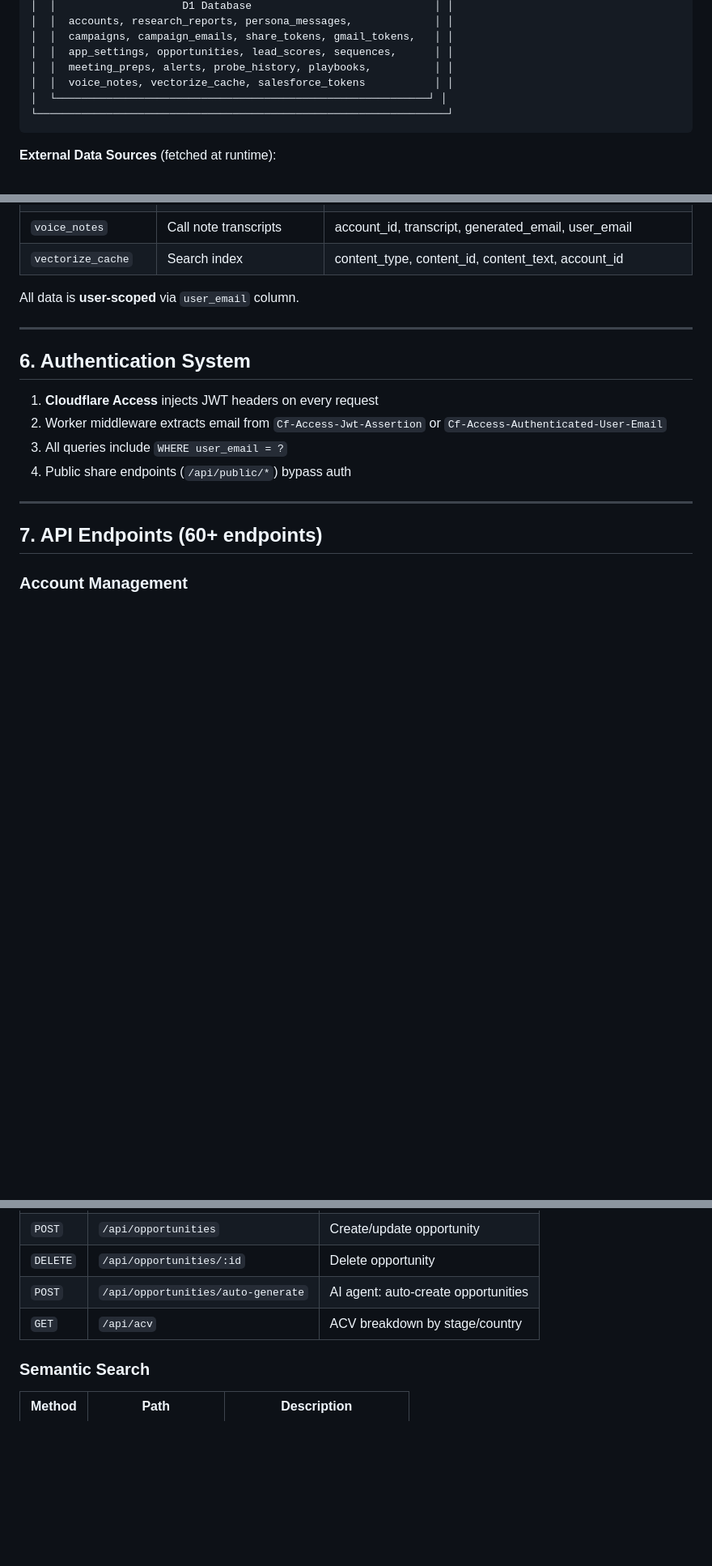
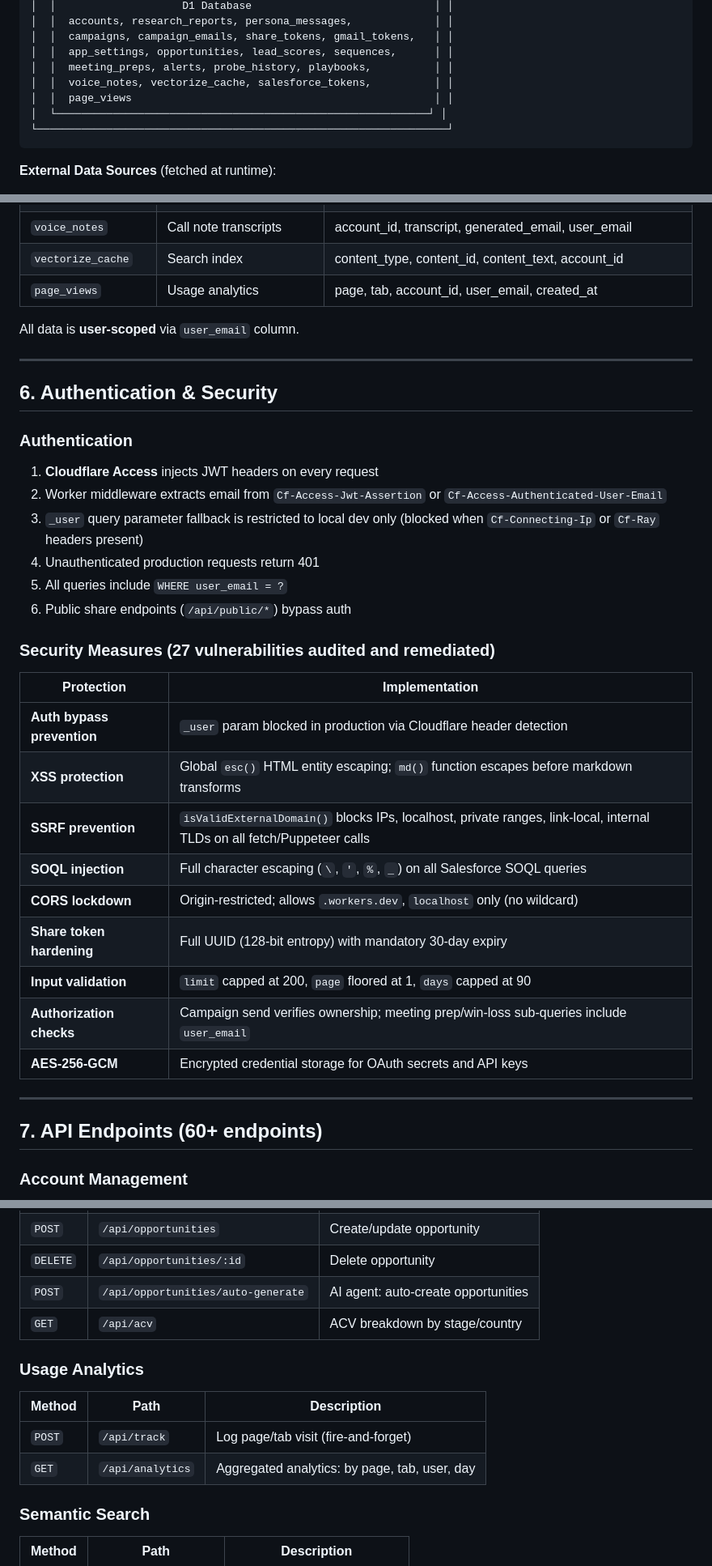
Before and after one commit to pottaarun/RevFlare, a Markdown page: README.md, 3 parts joined by grey strips. Shown at 81% size. Rendered like a GitHub page; blank space fills up the shorter version.

````diff
--- a/README.md
+++ b/README.md
@@ -84,7 +86,8 @@ The entire application is a **single Cloudflare Worker** (~3,500 lines of TypeSc
 │  │  campaigns, campaign_emails, share_tokens, gmail_tokens,   │ │
 │  │  app_settings, opportunities, lead_scores, sequences,      │ │
 │  │  meeting_preps, alerts, probe_history, playbooks,          │ │
-│  │  voice_notes, vectorize_cache, salesforce_tokens           │ │
+│  │  voice_notes, vectorize_cache, salesforce_tokens,          │ │
+│  │  page_views                                                │ │
 │  └───────────────────────────────────────────────────────────┘ │
 └─────────────────────────────────────────────────────────────────┘
 ```
@@ -161,17 +164,35 @@ Worker secrets always take priority over D1 settings.
 | `playbooks` | Reusable sales templates | name, persona, industry, template, usage_count |
 | `voice_notes` | Call note transcripts | account_id, transcript, generated_email, user_email |
 | `vectorize_cache` | Search index | content_type, content_id, content_text, account_id |
+| `page_views` | Usage analytics | page, tab, account_id, user_email, created_at |
 
 All data is **user-scoped** via `user_email` column.
 
 ---
 
-## 6. Authentication System
+## 6. Authentication & Security
 
+### Authentication
 1. **Cloudflare Access** injects JWT headers on every request
 2. Worker middleware extracts email from `Cf-Access-Jwt-Assertion` or `Cf-Access-Authenticated-User-Email`
-3. All queries include `WHERE user_email = ?`
-4. Public share endpoints (`/api/public/*`) bypass auth
+3. `_user` query parameter fallback is restricted to local dev only (blocked when `Cf-Connecting-Ip` or `Cf-Ray` headers present)
+4. Unauthenticated production requests return 401
+5. All queries include `WHERE user_email = ?`
+6. Public share endpoints (`/api/public/*`) bypass auth
+
+### Security Measures (27 vulnerabilities audited and remediated)
+
+| Protection | Implementation |
+|-----------|----------------|
+| **Auth bypass prevention** | `_user` param blocked in production via Cloudflare header detection |
+| **XSS protection** | Global `esc()` HTML entity escaping; `md()` function escapes before markdown transforms |
+| **SSRF prevention** | `isValidExternalDomain()` blocks IPs, localhost, private ranges, link-local, internal TLDs on all fetch/Puppeteer calls |
+| **SOQL injection** | Full character escaping (`\`, `'`, `%`, `_`) on all Salesforce SOQL queries |
+| **CORS lockdown** | Origin-restricted; allows `.workers.dev`, `localhost` only (no wildcard) |
+| **Share token hardening** | Full UUID (128-bit entropy) with mandatory 30-day expiry |
+| **Input validation** | `limit` capped at 200, `page` floored at 1, `days` capped at 90 |
+| **Authorization checks** | Campaign send verifies ownership; meeting prep/win-loss sub-queries include `user_email` |
+| **AES-256-GCM** | Encrypted credential storage for OAuth secrets and API keys |
 
 ---
 
@@ -254,6 +275,12 @@ All data is **user-scoped** via `user_email` column.
 | `POST` | `/api/opportunities/auto-generate` | AI agent: auto-create opportunities |
 | `GET` | `/api/acv` | ACV breakdown by stage/country |
 
+### Usage Analytics
+| Method | Path | Description |
+|--------|------|-------------|
+| `POST` | `/api/track` | Log page/tab visit (fire-and-forget) |
+| `GET` | `/api/analytics` | Aggregated analytics: by page, tab, user, day |
+
 ### Semantic Search
 | Method | Path | Description |
 |--------|------|-------------|
````
Also changed, not shown: other parts of README.md (+65 -27 lines).
